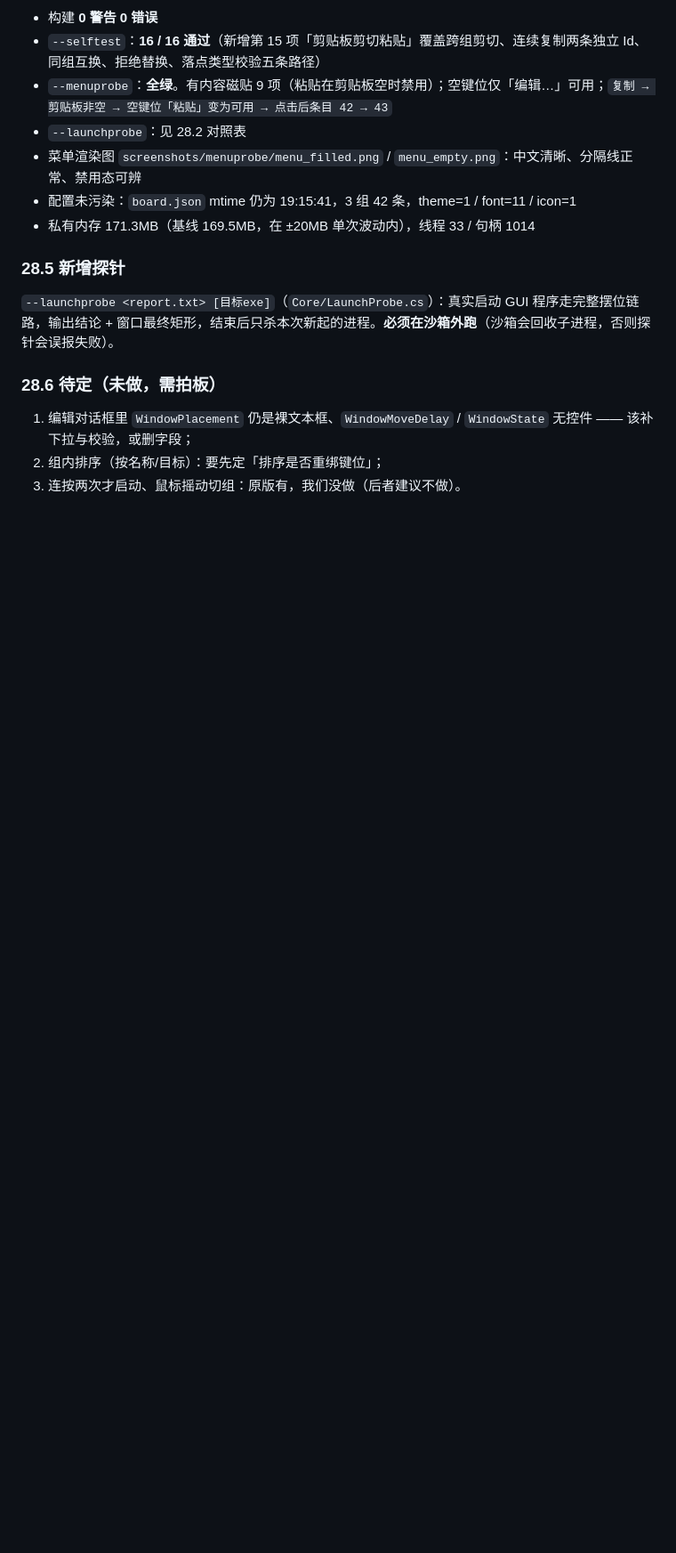
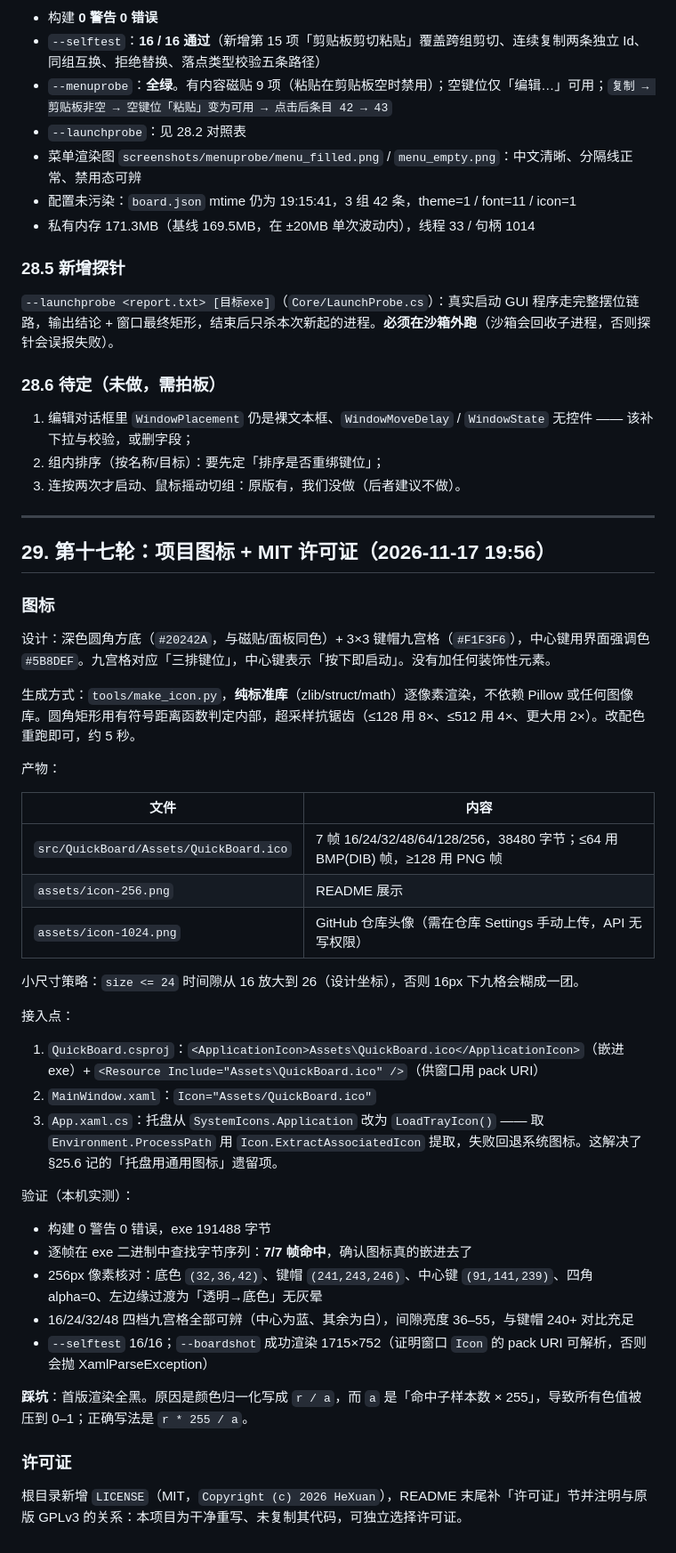
Before and after one commit to AmadeusH204/QuickBoard-WPF, a Markdown page: HANDOFF.md, the part around the change. Shown at 89% size. Rendered like a GitHub page; blank space fills up the shorter version.

```diff
--- a/HANDOFF.md
+++ b/HANDOFF.md
@@ -1068,3 +1068,44 @@ o['HasWindowPosition']=False
 1. 编辑对话框里 `WindowPlacement` 仍是裸文本框、`WindowMoveDelay` / `WindowState` 无控件 —— 该补下拉与校验，或删字段；
 2. 组内排序（按名称/目标）：要先定「排序是否重绑键位」；
 3. 连按两次才启动、鼠标摇动切组：原版有，我们没做（后者建议不做）。
+
+
+---
+
+## 29. 第十七轮：项目图标 + MIT 许可证（2026-11-17 19:56）
+
+### 图标
+
+设计：深色圆角方底（`#20242A`，与磁贴/面板同色）+ 3×3 键帽九宫格（`#F1F3F6`），中心键用界面强调色 `#5B8DEF`。九宫格对应「三排键位」，中心键表示「按下即启动」。没有加任何装饰性元素。
+
+生成方式：`tools/make_icon.py`，**纯标准库**（zlib/struct/math）逐像素渲染，不依赖 Pillow 或任何图像库。圆角矩形用有符号距离函数判定内部，超采样抗锯齿（≤128 用 8×、≤512 用 4×、更大用 2×）。改配色重跑即可，约 5 秒。
+
+产物：
+
+| 文件 | 内容 |
+|---|---|
+| `src/QuickBoard/Assets/QuickBoard.ico` | 7 帧 16/24/32/48/64/128/256，38480 字节；≤64 用 BMP(DIB) 帧，≥128 用 PNG 帧 |
+| `assets/icon-256.png` | README 展示 |
+| `assets/icon-1024.png` | GitHub 仓库头像（需在仓库 Settings 手动上传，API 无写权限） |
+
+小尺寸策略：`size <= 24` 时间隙从 16 放大到 26（设计坐标），否则 16px 下九格会糊成一团。
+
+接入点：
+
+1. `QuickBoard.csproj`：`<ApplicationIcon>Assets\QuickBoard.ico</ApplicationIcon>`（嵌进 exe）+ `<Resource Include="Assets\QuickBoard.ico" />`（供窗口用 pack URI）
+2. `MainWindow.xaml`：`Icon="Assets/QuickBoard.ico"`
+3. `App.xaml.cs`：托盘从 `SystemIcons.Application` 改为 `LoadTrayIcon()` —— 取 `Environment.ProcessPath` 用 `Icon.ExtractAssociatedIcon` 提取，失败回退系统图标。这解决了 §25.6 记的「托盘用通用图标」遗留项。
+
+验证（本机实测）：
+
+- 构建 0 警告 0 错误，exe 191488 字节
+- 逐帧在 exe 二进制中查找字节序列：**7/7 帧命中**，确认图标真的嵌进去了
+- 256px 像素核对：底色 `(32,36,42)`、键帽 `(241,243,246)`、中心键 `(91,141,239)`、四角 alpha=0、左边缘过渡为「透明→底色」无灰晕
+- 16/24/32/48 四档九宫格全部可辨（中心为蓝、其余为白），间隙亮度 36–55，与键帽 240+ 对比充足
+- `--selftest` 16/16；`--boardshot` 成功渲染 1715×752（证明窗口 `Icon` 的 pack URI 可解析，否则会抛 XamlParseException）
+
+**踩坑**：首版渲染全黑。原因是颜色归一化写成 `r / a`，而 `a` 是「命中子样本数 × 255」，导致所有色值被压到 0–1；正确写法是 `r * 255 / a`。
+
+### 许可证
+
+根目录新增 `LICENSE`（MIT，`Copyright (c) 2026 HeXuan`），README 末尾补「许可证」节并注明与原版 GPLv3 的关系：本项目为干净重写、未复制其代码，可独立选择许可证。
```
Also changed, not shown: README.md (+11 -0 lines), assets/icon-1024.png (added), assets/icon-256.png (added), 6 other files.
